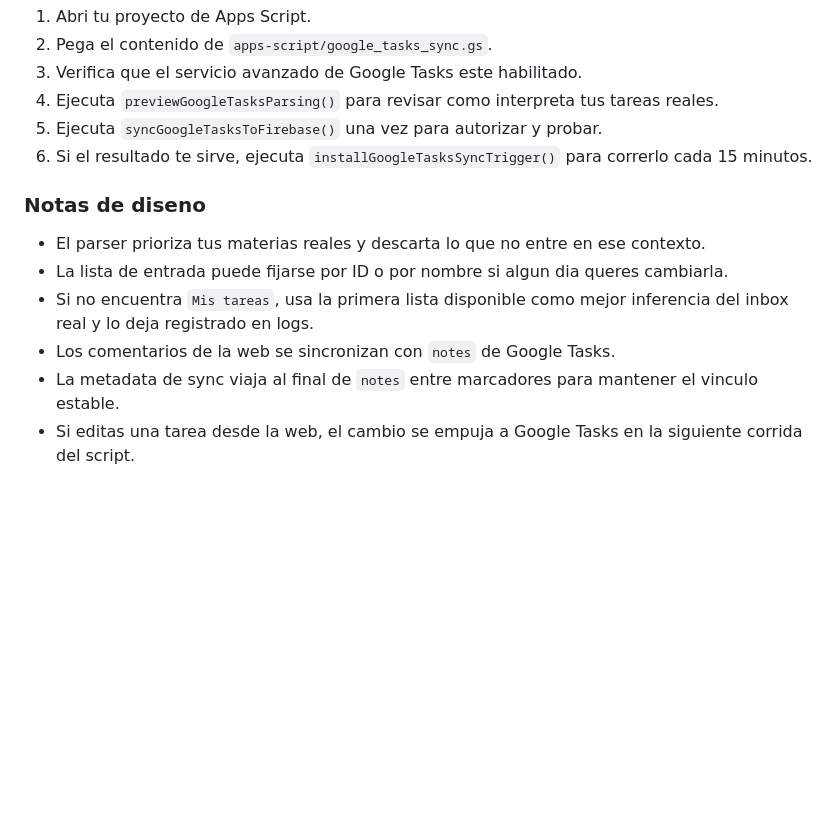
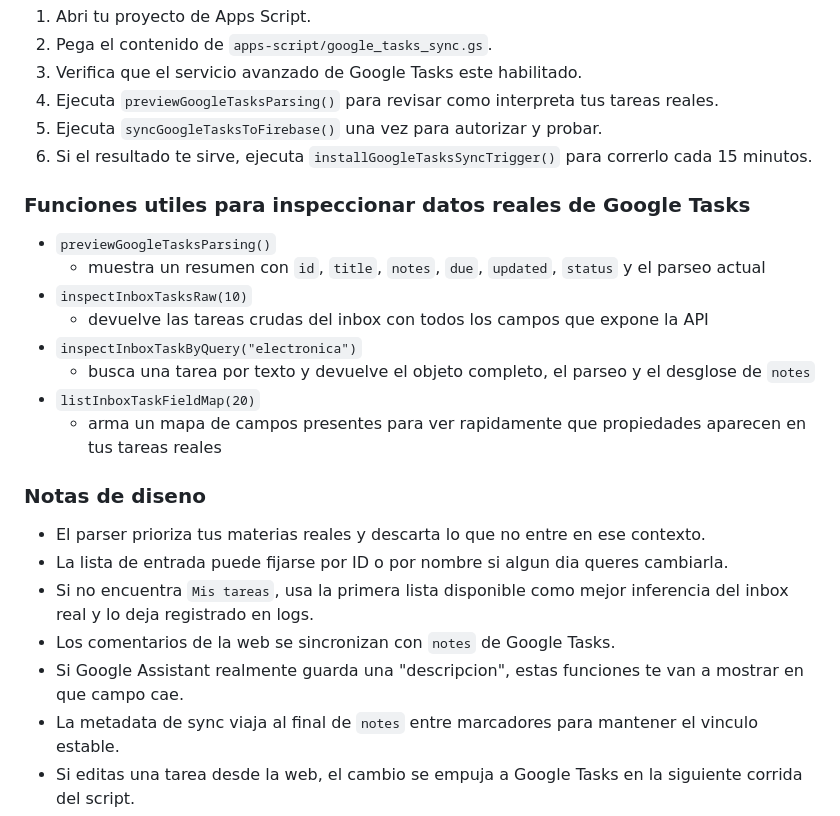
Before and after one commit to joaquinSc00/joaquinSc00.github.io, a Markdown page: README.md, the part around the change. Rendered like a GitHub page; blank space fills up the shorter version.

```diff
--- a/README.md
+++ b/README.md
@@ -63,12 +63,24 @@ Las materias admitidas son:
 5. Ejecuta `syncGoogleTasksToFirebase()` una vez para autorizar y probar.
 6. Si el resultado te sirve, ejecuta `installGoogleTasksSyncTrigger()` para correrlo cada 15 minutos.
 
+### Funciones utiles para inspeccionar datos reales de Google Tasks
+
+- `previewGoogleTasksParsing()`
+  - muestra un resumen con `id`, `title`, `notes`, `due`, `updated`, `status` y el parseo actual
+- `inspectInboxTasksRaw(10)`
+  - devuelve las tareas crudas del inbox con todos los campos que expone la API
+- `inspectInboxTaskByQuery("electronica")`
+  - busca una tarea por texto y devuelve el objeto completo, el parseo y el desglose de `notes`
+- `listInboxTaskFieldMap(20)`
+  - arma un mapa de campos presentes para ver rapidamente que propiedades aparecen en tus tareas reales
+
 ### Notas de diseno
 
 - El parser prioriza tus materias reales y descarta lo que no entre en ese contexto.
 - La lista de entrada puede fijarse por ID o por nombre si algun dia queres cambiarla.
 - Si no encuentra `Mis tareas`, usa la primera lista disponible como mejor inferencia del inbox real y lo deja registrado en logs.
 - Los comentarios de la web se sincronizan con `notes` de Google Tasks.
+- Si Google Assistant realmente guarda una "descripcion", estas funciones te van a mostrar en que campo cae.
 - La metadata de sync viaja al final de `notes` entre marcadores para mantener el vinculo estable.
 - Si editas una tarea desde la web, el cambio se empuja a Google Tasks en la siguiente corrida del script.
 - Si editas una tarea en Google Tasks, el cambio baja a Firebase y se refleja en la web.
```
